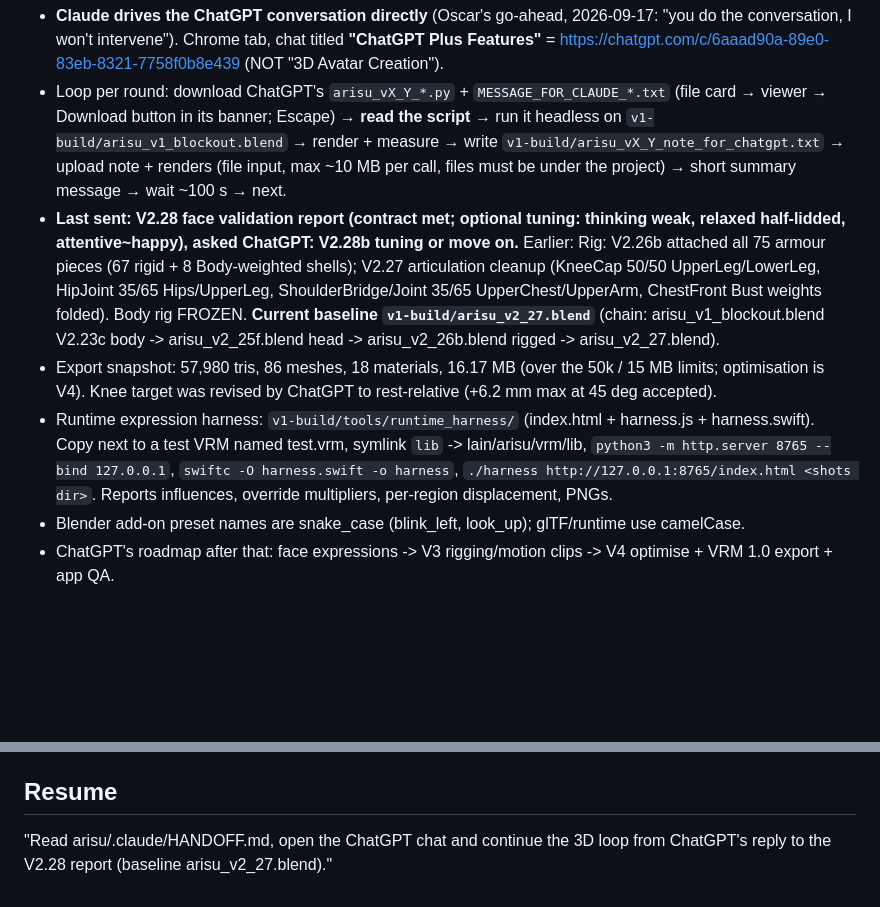
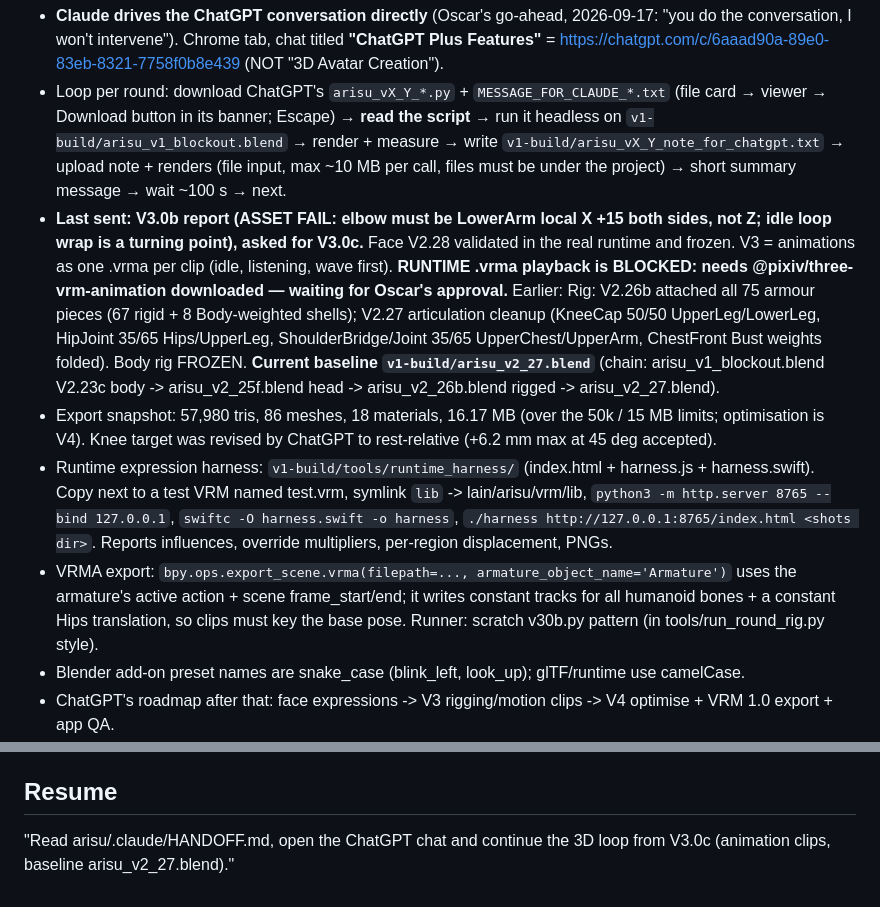
Before and after one commit to ossskkar/bender, a Markdown page: .claude/HANDOFF.md, 2 parts joined by grey strips. Rendered like a GitHub page; blank space fills up the shorter version.

Commit message:
Arisu 3D: V3.0/V3.0b animation rounds; handoff update
Co-Authored-By: Claude Opus 5 <noreply@anthropic.com>

```diff
--- a/.claude/HANDOFF.md
+++ b/.claude/HANDOFF.md
@@ -6,9 +6,10 @@
 
 - **Claude drives the ChatGPT conversation directly** (Oscar's go-ahead, 2026-09-17: "you do the conversation, I won't intervene"). Chrome tab, chat titled **"ChatGPT Plus Features"** = https://chatgpt.com/c/6aaad90a-89e0-83eb-8321-7758f0b8e439 (NOT "3D Avatar Creation").
 - Loop per round: download ChatGPT's `arisu_vX_Y_*.py` + `MESSAGE_FOR_CLAUDE_*.txt` (file card → viewer → Download button in its banner; Escape) → **read the script** → run it headless on `v1-build/arisu_v1_blockout.blend` → render + measure → write `v1-build/arisu_vX_Y_note_for_chatgpt.txt` → upload note + renders (file input, max ~10 MB per call, files must be under the project) → short summary message → wait ~100 s → next.
-- **Last sent: V2.28 face validation report (contract met; optional tuning: thinking weak, relaxed half-lidded, attentive~happy), asked ChatGPT: V2.28b tuning or move on.** Earlier: Rig: V2.26b attached all 75 armour pieces (67 rigid + 8 Body-weighted shells); V2.27 articulation cleanup (KneeCap 50/50 UpperLeg/LowerLeg, HipJoint 35/65 Hips/UpperLeg, ShoulderBridge/Joint 35/65 UpperChest/UpperArm, ChestFront Bust weights folded). Body rig FROZEN. **Current baseline `v1-build/arisu_v2_27.blend`** (chain: arisu_v1_blockout.blend V2.23c body -> arisu_v2_25f.blend head -> arisu_v2_26b.blend rigged -> arisu_v2_27.blend).
+- **Last sent: V3.0b report (ASSET FAIL: elbow must be LowerArm local X +15 both sides, not Z; idle loop wrap is a turning point), asked for V3.0c.** Face V2.28 validated in the real runtime and frozen. V3 = animations as one .vrma per clip (idle, listening, wave first). **RUNTIME .vrma playback is BLOCKED: needs @pixiv/three-vrm-animation downloaded — waiting for Oscar's approval.** Earlier: Rig: V2.26b attached all 75 armour pieces (67 rigid + 8 Body-weighted shells); V2.27 articulation cleanup (KneeCap 50/50 UpperLeg/LowerLeg, HipJoint 35/65 Hips/UpperLeg, ShoulderBridge/Joint 35/65 UpperChest/UpperArm, ChestFront Bust weights folded). Body rig FROZEN. **Current baseline `v1-build/arisu_v2_27.blend`** (chain: arisu_v1_blockout.blend V2.23c body -> arisu_v2_25f.blend head -> arisu_v2_26b.blend rigged -> arisu_v2_27.blend).
 - Export snapshot: 57,980 tris, 86 meshes, 18 materials, 16.17 MB (over the 50k / 15 MB limits; optimisation is V4). Knee target was revised by ChatGPT to rest-relative (+6.2 mm max at 45 deg accepted).
 - Runtime expression harness: `v1-build/tools/runtime_harness/` (index.html + harness.js + harness.swift). Copy next to a test VRM named test.vrm, symlink `lib` -> lain/arisu/vrm/lib, `python3 -m http.server 8765 --bind 127.0.0.1`, `swiftc -O harness.swift -o harness`, `./harness http://127.0.0.1:8765/index.html <shots dir>`. Reports influences, override multipliers, per-region displacement, PNGs.
+- VRMA export: `bpy.ops.export_scene.vrma(filepath=..., armature_object_name='Armature')` uses the armature's active action + scene frame_start/end; it writes constant tracks for all humanoid bones + a constant Hips translation, so clips must key the base pose. Runner: scratch v30b.py pattern (in tools/run_round_rig.py style).
 - Blender add-on preset names are snake_case (blink_left, look_up); glTF/runtime use camelCase.
 - ChatGPT's roadmap after that: face expressions -> V3 rigging/motion clips -> V4 optimise + VRM 1.0 export + app QA.
 - Frozen/passed: arms (V2.4 + Body Tops_01 mask), full torso (V2.15: dense chest, inset/emblem, slim wings, conforming pelvis), boots (V2.23c), legs hip->ankle (V2.21: bone-line x +/-0.074, conforming thigh/knee/shin shells, cores hidden, knee joint 30 mm, hip connector seated). Known cosmetic: small dark notch at each kneecap outer edge (deferred by ChatGPT).
@@ -39,4 +40,4 @@
 
 ## Resume
 
-"Read arisu/.claude/HANDOFF.md, open the ChatGPT chat and continue the 3D loop from ChatGPT's reply to the V2.28 report (baseline arisu_v2_27.blend)."
+"Read arisu/.claude/HANDOFF.md, open the ChatGPT chat and continue the 3D loop from V3.0c (animation clips, baseline arisu_v2_27.blend)."
```
